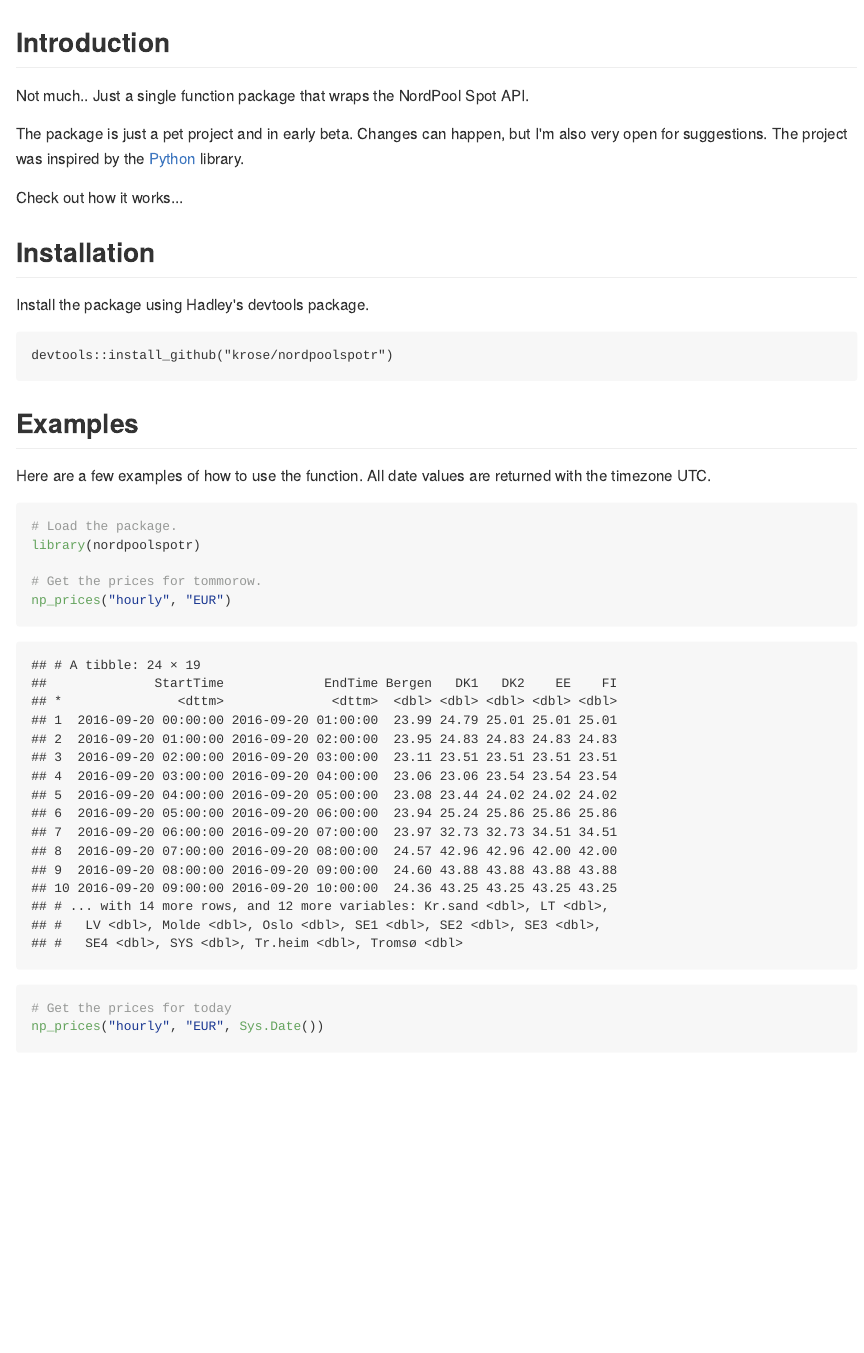
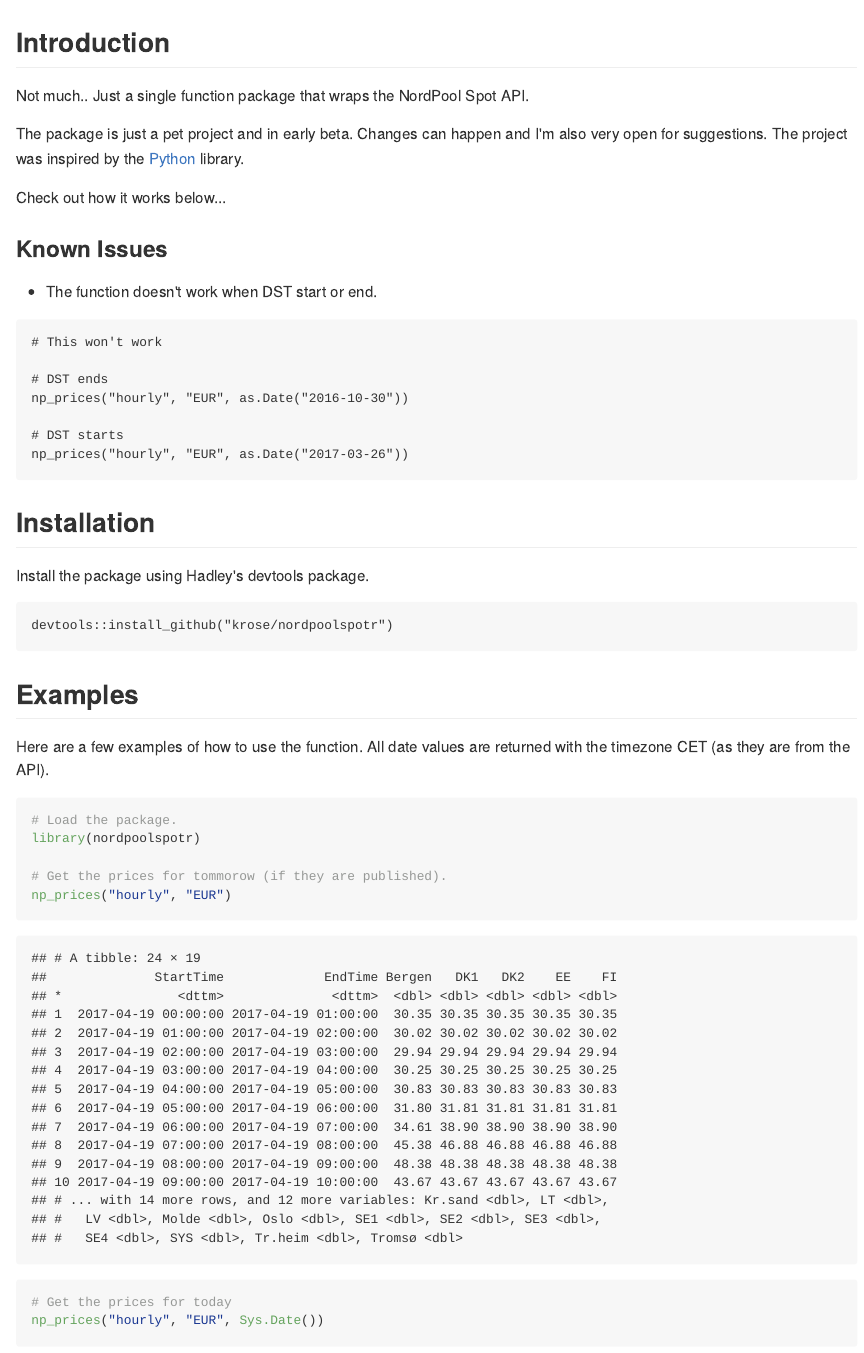
Before and after one commit to krose/nordpoolspotr, an R Markdown document (README.Rmd): the page in a window 1100 px wide, from its top. The pictures show the output file README.md that the author committed with the source, drawn offline in the style of GitHub.

Commit message:
tz == CET, tests, minor changes to README, NEWS added.

````diff
--- a/README.Rmd
+++ b/README.Rmd
@@ -8,9 +8,24 @@ output:
 
 Not much.. Just a single function package that wraps the NordPool Spot API.
 
-The package is just a pet project and in early beta. Changes can happen, but I'm also very open for suggestions. The project was inspired by the [Python](https://github.com/kipe/nordpool) library.
+The package is just a pet project and in early beta. Changes can happen and I'm also very open for suggestions. The project was inspired by the [Python](https://github.com/kipe/nordpool) library.
 
-Check out how it works...
+Check out how it works below...
+
+### Known Issues
+
+* The function doesn't work when DST start or end.
+
+```
+# This won't work
+
+# DST ends
+np_prices("hourly", "EUR", as.Date("2016-10-30"))
+
+# DST starts
+np_prices("hourly", "EUR", as.Date("2017-03-26"))
+
+```
 
 ## Installation
 
@@ -24,14 +39,14 @@ devtools::install_github("krose/nordpoolspotr")
 
 ## Examples
 
-Here are a few examples of how to use the function. All date values are returned with the timezone UTC.
+Here are a few examples of how to use the function. All date values are returned with the timezone CET (as they are from the API).
 
 ```{r, examples}
 
 # Load the package.
 library(nordpoolspotr)
 
-# Get the prices for tommorow.
+# Get the prices for tommorow (if they are published).
 np_prices("hourly", "EUR")
 
 # Get the prices for today
````
Also changed, not shown: NEWS.md (added, +8 -0 lines), R/np_prices.R (+7 -6 lines), README.md, README.Rmd (1 more changed lines), 3 other files.
